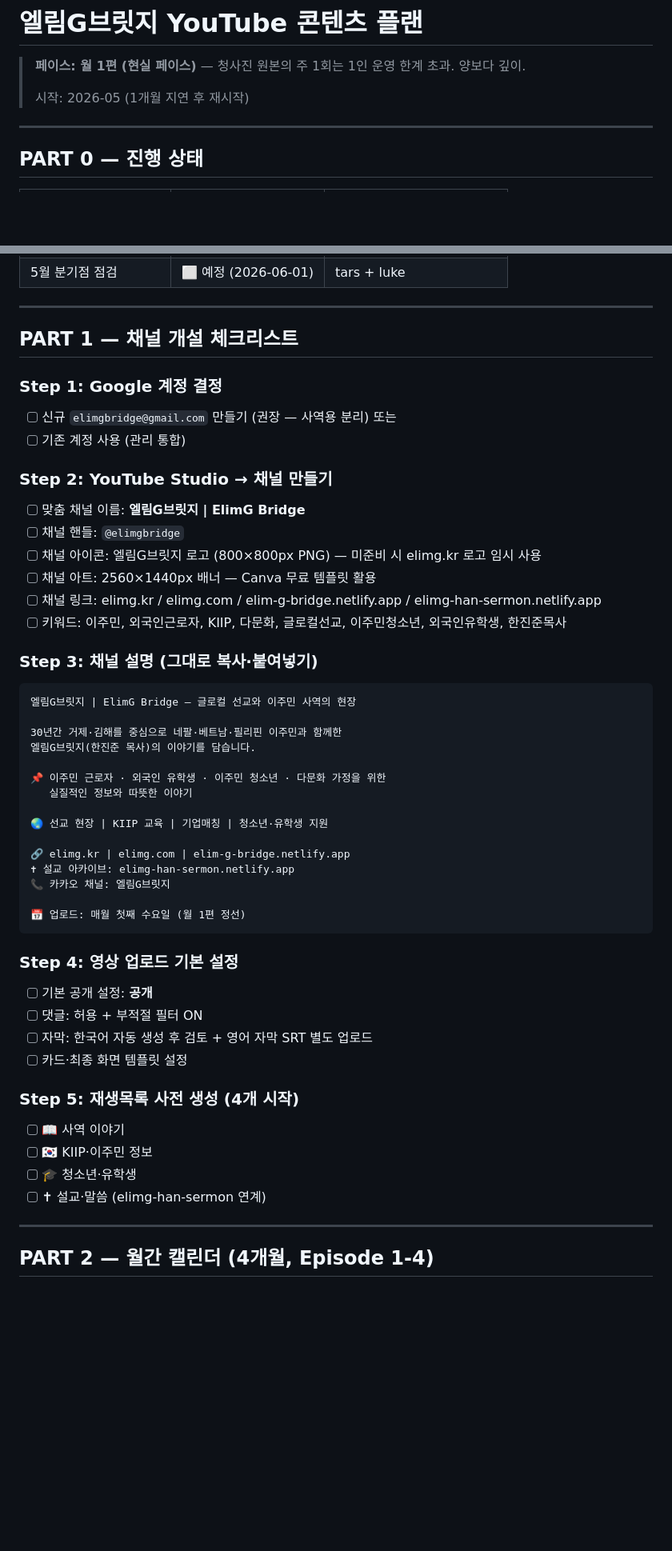
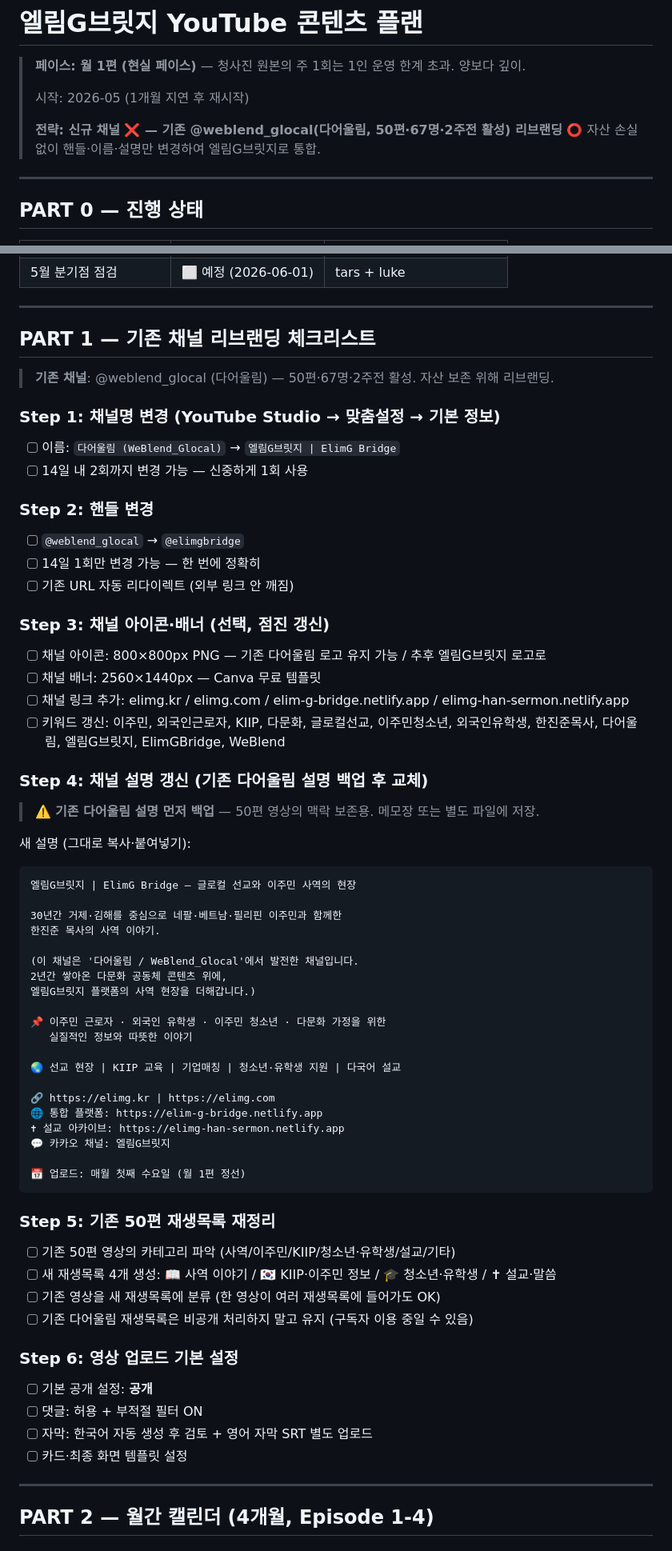
Before and after one commit to JinJun-han/elimgbridge, a Markdown page: docs/08_youtube_content_plan.md, 2 parts joined by grey strips. Shown at 80% size. Drawn GitHub-style; blank space fills up the shorter version.

Commit message:
docs: YouTube 전략 수정 — 신규 채널 X, @weblend_glocal 리브랜딩 O
사용자 기존 채널 발견: @weblend_glocal(다어울림) 50편·67명·2주전 활성.
자산 손실 방지 위해 신규 채널 생성 폐기, 기존 채널 리브랜딩으로 전환.

변경:
- PART 1: 채널 개설 -> 채널 리브랜딩으로 재작성
- Step 1: 채널명 다어울림 -> 엘림G브릿지
- Step 2: 핸들 @weblend_glocal -> @elimgbridge (14일 1회 제한)
- Step 4: 새 채널 설명에 다어울림 -> 엘림G브릿지 발전 맥락 명시
- Step 5: 기존 50편 새 재생목록으로 재분류

Co-Authored-By: Claude Opus 4.7 <noreply@anthropic.com>

````diff
--- a/docs/08_youtube_content_plan.md
+++ b/docs/08_youtube_content_plan.md
@@ -3,6 +3,9 @@
 > **페이스: 월 1편 (현실 페이스)** — 청사진 원본의 주 1회는 1인 운영 한계 초과. 양보다 깊이.
 >
 > 시작: 2026-05 (1개월 지연 후 재시작)
+>
+> **전략: 신규 채널 ❌ — 기존 @weblend_glocal(다어울림, 50편·67명·2주전 활성) 리브랜딩 ⭕**
+> 자산 손실 없이 핸들·이름·설명만 변경하여 엘림G브릿지로 통합.
 
 ---
 
@@ -19,51 +22,66 @@
 
 ---
 
-## PART 1 — 채널 개설 체크리스트
+## PART 1 — 기존 채널 리브랜딩 체크리스트
 
-### Step 1: Google 계정 결정
-- [ ] 신규 `elimgbridge@gmail.com` 만들기 (권장 — 사역용 분리) 또는
-- [ ] 기존 계정 사용 (관리 통합)
+> **기존 채널**: @weblend_glocal (다어울림) — 50편·67명·2주전 활성. 자산 보존 위해 리브랜딩.
 
-### Step 2: YouTube Studio → 채널 만들기
-- [ ] 맞춤 채널 이름: **엘림G브릿지 | ElimG Bridge**
-- [ ] 채널 핸들: `@elimgbridge`
-- [ ] 채널 아이콘: 엘림G브릿지 로고 (800×800px PNG) — 미준비 시 elimg.kr 로고 임시 사용
-- [ ] 채널 아트: 2560×1440px 배너 — Canva 무료 템플릿 활용
-- [ ] 채널 링크: elimg.kr / elimg.com / elim-g-bridge.netlify.app / elimg-han-sermon.netlify.app
-- [ ] 키워드: 이주민, 외국인근로자, KIIP, 다문화, 글로컬선교, 이주민청소년, 외국인유학생, 한진준목사
+### Step 1: 채널명 변경 (YouTube Studio → 맞춤설정 → 기본 정보)
+- [ ] 이름: `다어울림 (WeBlend_Glocal)` → `엘림G브릿지 | ElimG Bridge`
+- [ ] 14일 내 2회까지 변경 가능 — 신중하게 1회 사용
 
-### Step 3: 채널 설명 (그대로 복사·붙여넣기)
+### Step 2: 핸들 변경
+- [ ] `@weblend_glocal` → `@elimgbridge`
+- [ ] 14일 1회만 변경 가능 — 한 번에 정확히
+- [ ] 기존 URL 자동 리다이렉트 (외부 링크 안 깨짐)
+
+### Step 3: 채널 아이콘·배너 (선택, 점진 갱신)
+- [ ] 채널 아이콘: 800×800px PNG — 기존 다어울림 로고 유지 가능 / 추후 엘림G브릿지 로고로
+- [ ] 채널 배너: 2560×1440px — Canva 무료 템플릿
+- [ ] 채널 링크 추가: elimg.kr / elimg.com / elim-g-bridge.netlify.app / elimg-han-sermon.netlify.app
+- [ ] 키워드 갱신: 이주민, 외국인근로자, KIIP, 다문화, 글로컬선교, 이주민청소년, 외국인유학생, 한진준목사, 다어울림, 엘림G브릿지, ElimGBridge, WeBlend
+
+### Step 4: 채널 설명 갱신 (기존 다어울림 설명 백업 후 교체)
+
+> ⚠️ **기존 다어울림 설명 먼저 백업** — 50편 영상의 맥락 보존용. 메모장 또는 별도 파일에 저장.
+
+새 설명 (그대로 복사·붙여넣기):
 
 ```
 엘림G브릿지 | ElimG Bridge — 글로컬 선교와 이주민 사역의 현장
 
 30년간 거제·김해를 중심으로 네팔·베트남·필리핀 이주민과 함께한
-엘림G브릿지(한진준 목사)의 이야기를 담습니다.
+한진준 목사의 사역 이야기.
+
+(이 채널은 '다어울림 / WeBlend_Glocal'에서 발전한 채널입니다.
+2년간 쌓아온 다문화 공동체 콘텐츠 위에,
+엘림G브릿지 플랫폼의 사역 현장을 더해갑니다.)
 
 📌 이주민 근로자 · 외국인 유학생 · 이주민 청소년 · 다문화 가정을 위한
    실질적인 정보와 따뜻한 이야기
 
-🌏 선교 현장 | KIIP 교육 | 기업매칭 | 청소년·유학생 지원
+🌏 선교 현장 | KIIP 교육 | 기업매칭 | 청소년·유학생 지원 | 다국어 설교
 
-🔗 elimg.kr | elimg.com | elim-g-bridge.netlify.app
-✝ 설교 아카이브: elimg-han-sermon.netlify.app
-📞 카카오 채널: 엘림G브릿지
+🔗 https://elimg.kr | https://elimg.com
+🌐 통합 플랫폼: https://elim-g-bridge.netlify.app
+✝ 설교 아카이브: https://elimg-han-sermon.netlify.app
+💬 카카오 채널: 엘림G브릿지
 
 📅 업로드: 매월 첫째 수요일 (월 1편 정선)
 ```
 
-### Step 4: 영상 업로드 기본 설정
+### Step 5: 기존 50편 재생목록 재정리
+
+- [ ] 기존 50편 영상의 카테고리 파악 (사역/이주민/KIIP/청소년·유학생/설교/기타)
+- [ ] 새 재생목록 4개 생성: 📖 사역 이야기 / 🇰🇷 KIIP·이주민 정보 / 🎓 청소년·유학생 / ✝ 설교·말씀
+- [ ] 기존 영상을 새 재생목록에 분류 (한 영상이 여러 재생목록에 들어가도 OK)
+- [ ] 기존 다어울림 재생목록은 비공개 처리하지 말고 유지 (구독자 이용 중일 수 있음)
+
+### Step 6: 영상 업로드 기본 설정
 - [ ] 기본 공개 설정: **공개**
 - [ ] 댓글: 허용 + 부적절 필터 ON
 - [ ] 자막: 한국어 자동 생성 후 검토 + 영어 자막 SRT 별도 업로드
 - [ ] 카드·최종 화면 템플릿 설정
-
-### Step 5: 재생목록 사전 생성 (4개 시작)
-- [ ] 📖 사역 이야기
-- [ ] 🇰🇷 KIIP·이주민 정보
-- [ ] 🎓 청소년·유학생
-- [ ] ✝ 설교·말씀 (elimg-han-sermon 연계)
 
 ---
 
````
